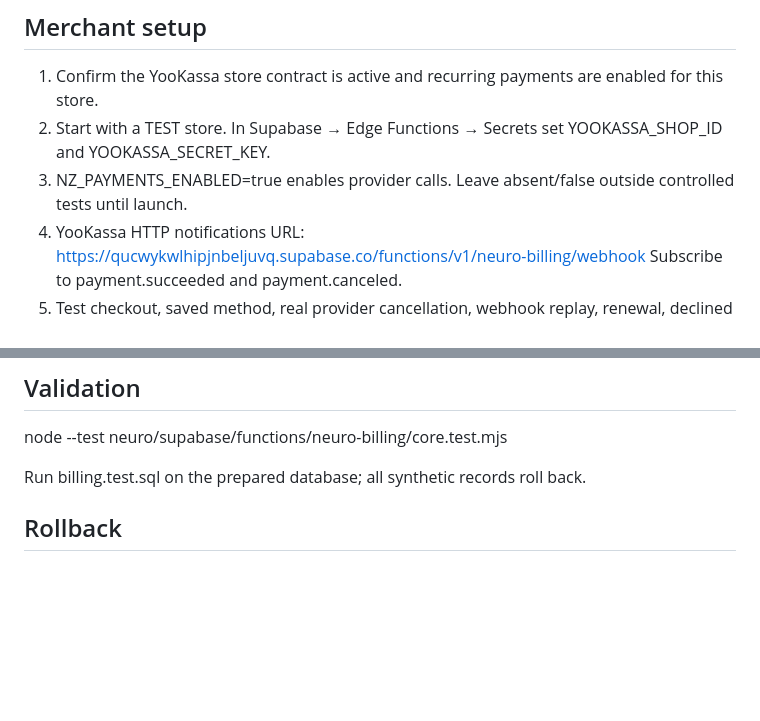
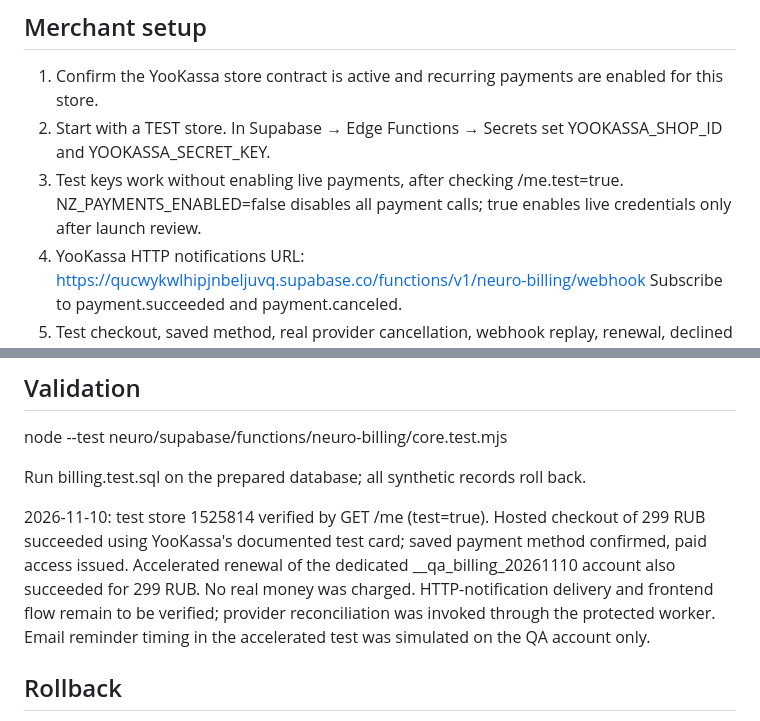
Before and after one commit to rpregul/zavod, a Markdown page: neuro/supabase/LAUNCH.md, 2 parts joined by grey strips. Rendered like a GitHub page; blank space fills up the shorter version.

Commit message:
Record verified sandbox checkout, renewal and cancellation

```diff
--- a/neuro/supabase/LAUNCH.md
+++ b/neuro/supabase/LAUNCH.md
@@ -17,7 +17,7 @@ Source: rpregul/zavod, neuro/. Frontend changes remain disabled until launch che
 
 1. Confirm the YooKassa store contract is active and recurring payments are enabled for this store.
 2. Start with a TEST store. In Supabase → Edge Functions → Secrets set YOOKASSA_SHOP_ID and YOOKASSA_SECRET_KEY.
-3. NZ_PAYMENTS_ENABLED=true enables provider calls. Leave absent/false outside controlled tests until launch.
+3. Test keys work without enabling live payments, after checking /me.test=true. NZ_PAYMENTS_ENABLED=false disables all payment calls; true enables live credentials only after launch review.
 4. YooKassa HTTP notifications URL:
    https://qucwykwlhipjnbeljuvq.supabase.co/functions/v1/neuro-billing/webhook
    Subscribe to payment.succeeded and payment.canceled.
@@ -44,6 +44,8 @@ node --test neuro/supabase/functions/neuro-billing/core.test.mjs
 
 Run billing.test.sql on the prepared database; all synthetic records roll back.
 
+2026-11-10: test store 1525814 verified by GET /me (test=true). Hosted checkout of 299 RUB succeeded using YooKassa's documented test card; saved payment method confirmed, paid access issued. Accelerated renewal of the dedicated __qa_billing_20261110 account also succeeded for 299 RUB. No real money was charged. HTTP-notification delivery and frontend flow remain to be verified; provider reconciliation was invoked through the protected worker. Email reminder timing in the accelerated test was simulated on the QA account only.
+
 ## Rollback
 
 Disable NZ_PAYMENTS_ENABLED first (stops new provider requests); keep webhook reconciliation available during a controlled incident recovery.
```
